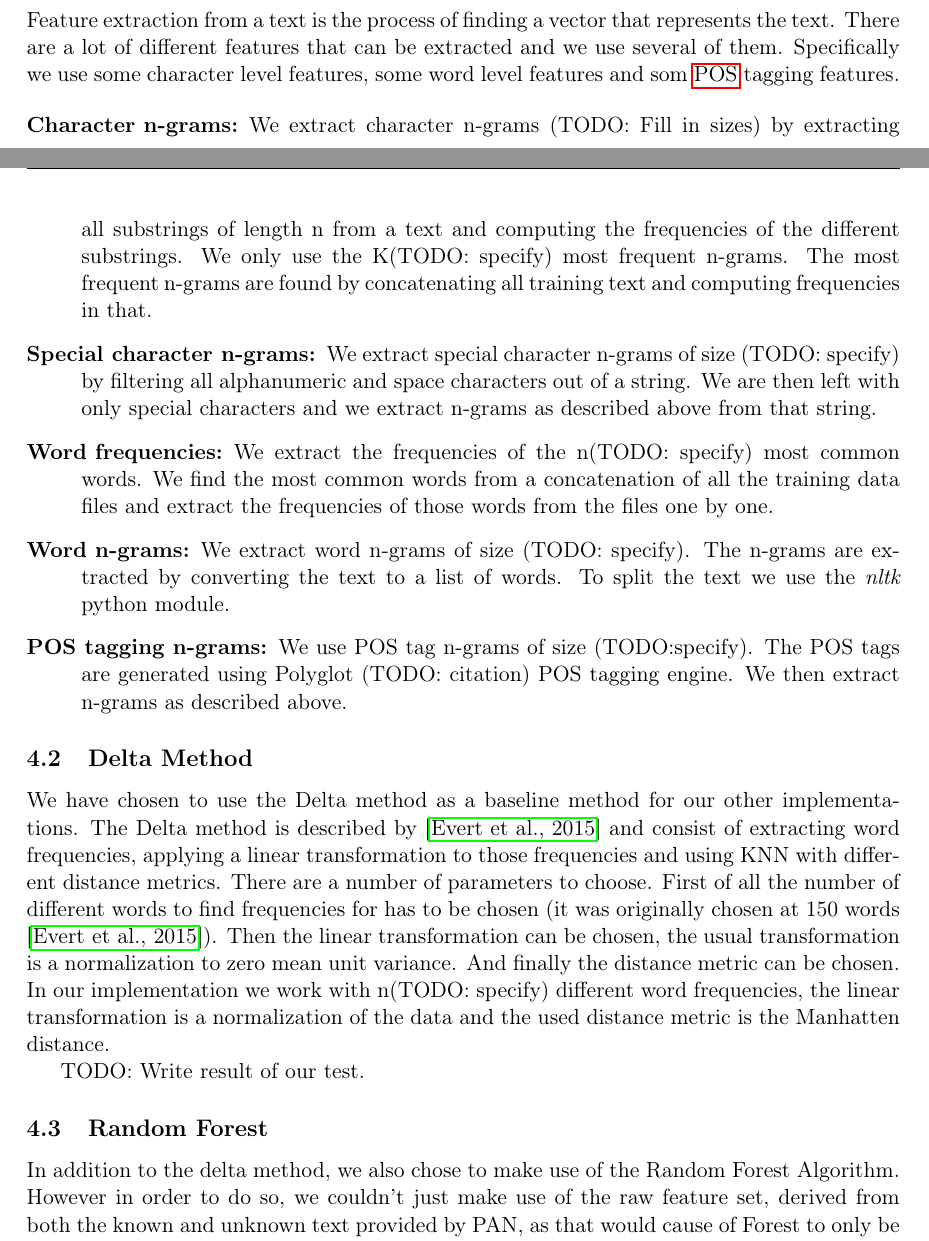
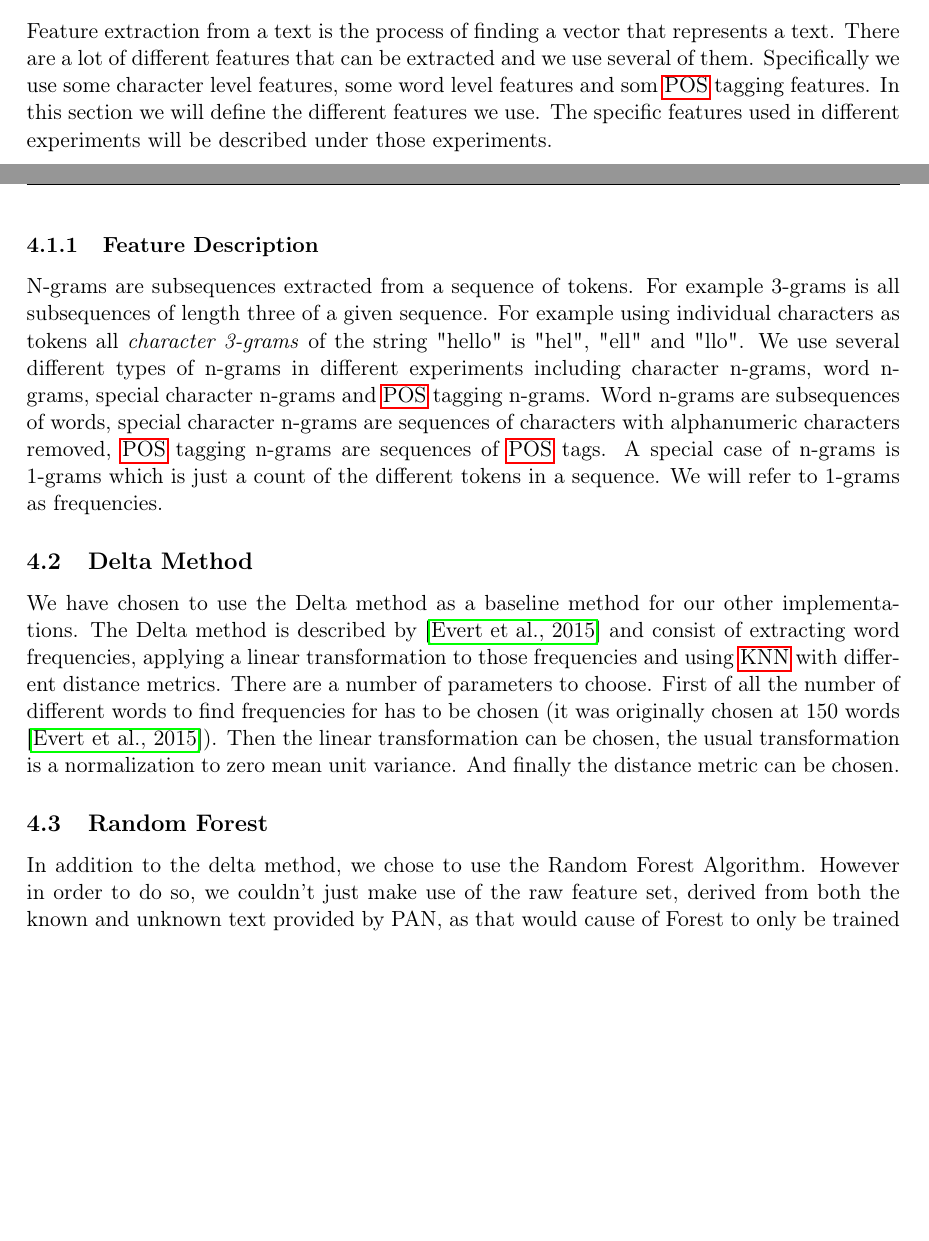
Before and after one commit to Smazle/Authorship-Verification, a LaTeX document (report/report.tex, which reads report/method.tex): two parts of pages 6 and 7 of 9 before the commit and two parts of pages 6 and 7 of 10 after it, joined at a grey line, cut so that both start at the same text, the shorter picture padded with empty space. Compiled offline with pdfLaTeX.

Commit message:
Report writing

```diff
--- a/report/method.tex
+++ b/report/method.tex
@@ -2,158 +2,37 @@
 
 \subsection{Feature Extraction}
 Feature extraction from a text is the process of finding a vector that
-represents the text. There are a lot of different features that can be
-extracted and we use several of them. Specifically we use some character
-level features, some word level features and som \gls{POS} tagging
-features.
+represents a text. There are a lot of different features that can be extracted
+and we use several of them. Specifically we use some character level features,
+some word level features and som \gls{POS} tagging features. In this section
+we will define the different features we use. The specific features used in
+different experiments will be described under those experiments.
 
-\begin{description}
-
-    \item[Character n-grams:] We extract character n-grams (TODO: Fill in sizes)
-    by extracting all substrings of length n from a text and computing the
-    frequencies of the different substrings. We only use the K(TODO: specify)
-    most frequent n-grams. The most frequent n-grams are found by concatenating
-    all training text and computing frequencies in that.
-
-    \item[Special character n-grams:] We extract special character n-grams of
-    size (TODO: specify) by filtering all alphanumeric and space characters out
-    of a string. We are then left with only special characters and we extract
-    n-grams as described above from that string.
-
-    \item[Word frequencies:] We extract the frequencies of the n(TODO: specify)
-    most common words. We find the most common words from a concatenation of all
-    the training data files and extract the frequencies of those words from the
-    files one by one.
-
-    \item[Word n-grams:] We extract word n-grams of size (TODO: specify). The
-    n-grams are extracted by converting the text to a list of words. To split
-    the text we use the \textit{nltk} python module.
-
-    \item[POS tagging n-grams:] We use POS tag n-grams of size (TODO:specify).
-    The POS tags are generated using Polyglot (TODO: citation) POS tagging
-    engine. We then extract n-grams as described above.
-
-\end{description}
-
-% FROM maitra2015
-%
-%for example-
-%Letter frequencies, N-gram frequencies, Function word usage, Vocabulary richness,
-%Lexical richness, Distribution of syllables per word, Word frequencies, Hapax
-%legomena, Hapax dislegomena, Word length distribution, Word collocations, Sentence
-%length, Preferred word positions, Prepositional phrase structure, Distribution
-%parts of speech, Phrasal composition grammar etc. [1][2][3][4][8][9]. The fact is that
-%there is no such consensus on which stylometric features are applied to achieve the
-%best results for authorship identification.
-%
-% Total Punctuation Count: This feature counts the number of total punctuation
-%symbols used in a text, normalized by the word count in that text.
-%
-% Specific Punctuation Ratio: This is the ratio of the total number of specific
-%punctuation symbols like comma (,), semicolon (;), question-mark (?), exclamation-mark
-%(!), stop (.), slash (/), dash (-), colon (:) etc. to the total punctuation
-%count.
-%
-% Long-sentence/ Short-sentence Ratio: Ratio of the long (length>12) or
-%short (length<6) sentences to the total number of sentences is represented by
-%this feature.
-%
-% Vocabulary Strength: We tried to capture the vocabulary strength of an author
-%by calculating the ratio of the unique words used to the total number of
-%words used in a text snippet.
-%
-% xPOS Frequency: In this feature, we try to capture the tendency of an author
-%to use one or two particular types of POS that appear more frequently than
-%the others, if there is any. So, we calculate the frequencies of each POS tag
-%from texts and compare the known and unknown texts based on that.
-%
-% Starting POS Frequency: We try to list the POS tags that the author uses in
-%the beginning of sentences according to their frequency and then compare
-%them among the known and unknown documents to find a lexical pattern.
-%For example, a particular author might have the tendency to start sentences
-%with auxiliary verbs (example) or prepositions (in, for) unknowingly for a
-%considerable number of sentences in the corpus. The feature also indicates
-%the writing style of the author.
-%In the above example, both known
-%
-
-% FROM pacheco2015
-%
-% Number of sentences: minimum, average and maximum number of sentences per
-%paragraph and document
-%
-%Spacing: minimum, average and maximum number of consecutive spaces, number
-% of consecutive spaces in the beginning/end of the line and number of empty lines
-%
-% Punctuation: minimum, average and maximum number of punctuation characters
-%(.,;?¿!¡"’) per document, paragraph and sentence.
-%
-%  Lexical density: measure of how “dense” is the content, i.e, the ratio between each
-%lexical category (nouns, adjectives, verbs and adverbs) divided by the total number
-%of words
-%
-% Hapax: number of words that appear only one time and are only used by the current
-%author.
-
-
-
-
-% From Castro:2015
-%1. Character
-%(a) Tri-grams of characters (F1)
-%(b) Quad-grams of characters (F2)
-%(c) Word prefixes of size 2 (F3)
-%(d) Word suffixes of size 2 (F4)
-%2. Words
-%(a) Uni-grams of words (F5)
-%(b) Tri-grams of words (F6)
-%3. Lemma and Part of Speech
-%(a) Uni-grams of lemmas (F7)
-%(b) Uni-grams of Part of Speech (F8)
-%(c) Tri-grams of lemmas (F9)
-%(d) Tri-grams of Part of Speech (F10)
-
-
-% FROM bartoli2015b
-% Sentence lengths (SL) We transform the document to a sequence of tokens, a token
-%being a sequence of characters separated by one or more blank spaces. Next, we
-%transform the sequence of tokens to a sequence of sentences, a sentence being a
-%sequence of tokens separated by any of the following characters: .,;,:,!,?. We
-%count the number of sentences whose length in tokens is n, with n ∈ {1, . . . , 40}:
-%we obtain a feature for each value of n.)
-%
-% Sentence length ngrams (SG) We transform each document to a sequence of labels,
-%where each label represents a full sentence and is chosen based on the sentence
-%length (as described in the following). Next, we compute the ngram)
-%
-%Word richness (WR) We transform the document to a sequence of words as for the
-%WG features group. Then we compute the ratio between the number of distinct
-%words and the number of total w)
-%
-%Text shape ngrams (TG) We transform the document as follows: sequences of digits
-%are replaced by the single character n; sequences of alphabetic characters are replaced
-%by a single character: l if all the characters in the sequence are lowercase,
-%u if only the first character is uppercase, w if at least two characters are uppercase;
-%sequences of blank spaces are replaced by a single blank space; other characters are
-%left unchanged.)
+\subsubsection{Feature Description}
+N-grams are subsequences extracted from a sequence of tokens. For example
+3-grams is all subsequences of length three of a given sequence. For example
+using individual characters as tokens all \textit{character 3-grams} of the
+string "hello" is "hel", "ell" and "llo". We use several different types of
+n-grams in different experiments including character n-grams, word n-grams,
+special character n-grams and \gls{POS} tagging n-grams. Word n-grams are
+subsequences of words, special character n-grams are sequences of characters
+with alphanumeric characters removed, \gls{POS} tagging n-grams are sequences of
+\gls{POS} tags. A special case of n-grams is 1-grams which is just a count of
+the different tokens in a sequence. We will refer to 1-grams as frequencies.
 
 \subsection{Delta Method}
 We have chosen to use the Delta method as a baseline method for our other
 implementations. The Delta method is described by \cite{evert2015towards} and
 consist of extracting word frequencies, applying a linear transformation to
-those frequencies and using KNN with different distance metrics. There are a
-number of parameters to choose. First of all the number of different words
-to find frequencies for has to be chosen (it was originally chosen at 150
-words \cite{evert2015towards}). Then the linear transformation can be chosen,
-the usual transformation is a normalization to zero mean unit variance. And
-finally the distance metric can be chosen. In our implementation we work with
-n(TODO: specify) different word frequencies, the linear transformation is
-a normalization of the data and the used distance metric is the Manhatten
-distance.
-
-TODO: Write result of our test.
-
-% TODO: Describe other approaches we implement.
+those frequencies and using \gls{KNN} with different distance metrics. There are
+a number of parameters to choose. First of all the number of different words to
+find frequencies for has to be chosen (it was originally chosen at 150 words
+\cite{evert2015towards}). Then the linear transformation can be chosen, the
+usual transformation is a normalization to zero mean unit variance. And finally
+the distance metric can be chosen.
 
 \subsection{Random Forest}
-In addition to the delta method, we also chose to make use of the Random Forest Algorithm. However in order to do so, we couldn't just make use of the raw feature set, derived from both the known and unknown text provided by PAN, as that would cause of Forest to only be trained on combination of the known and the unknown feature-set rather than it learning to verify the author based on the texts relation to one another. In order to do so, we made use of the method described in \cite{pacheco2015}. In order to establish the relation between unknown and known texts, that the random forest can then use to learn the verification process, we made use of an encoding function.
+In addition to the delta method, we chose to use the Random Forest Algorithm.
+However in order to do so, we couldn't just make use of the raw feature set,
+derived from both the known and unknown text provided by PAN, as that would
+cause of Forest to only be trained on combination of the known and the unknown
--- a/report/report.tex
+++ b/report/report.tex
@@ -30,6 +30,7 @@
 \newacronym{CNG}{CNG}{Common n-gram}
 \newacronym{LNG}{LNG}{Local n-gram}
 \newacronym{RLP}{RLP}{Recentred Local Profiles}
+\newacronym{KNN}{KNN}{K-Nearest Neighbours}
 
 \author{
     \Large{August Vinkel Soerensen \& Magnus Stavngaard} \\
```
Also changed, not shown: report/introduction.tex (+6 -6 lines), report/results.tex (+2 -0 lines), report/method.tex (73 more changed lines).
